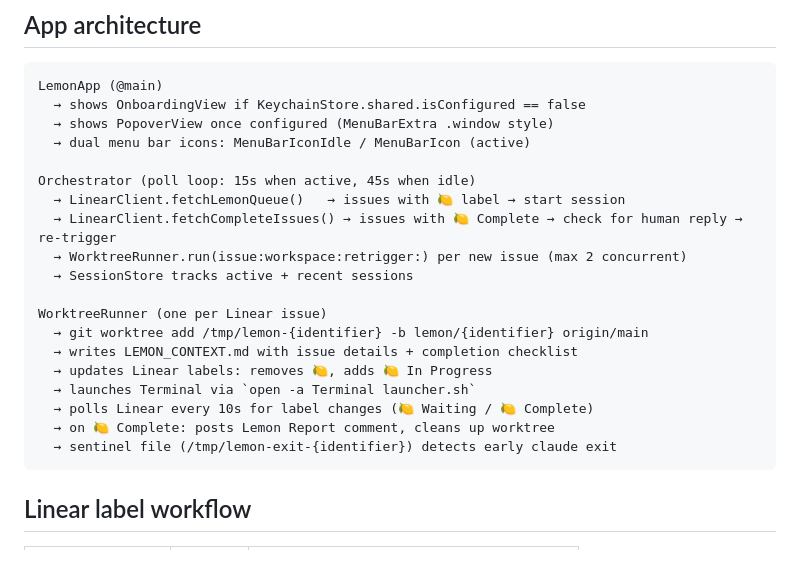
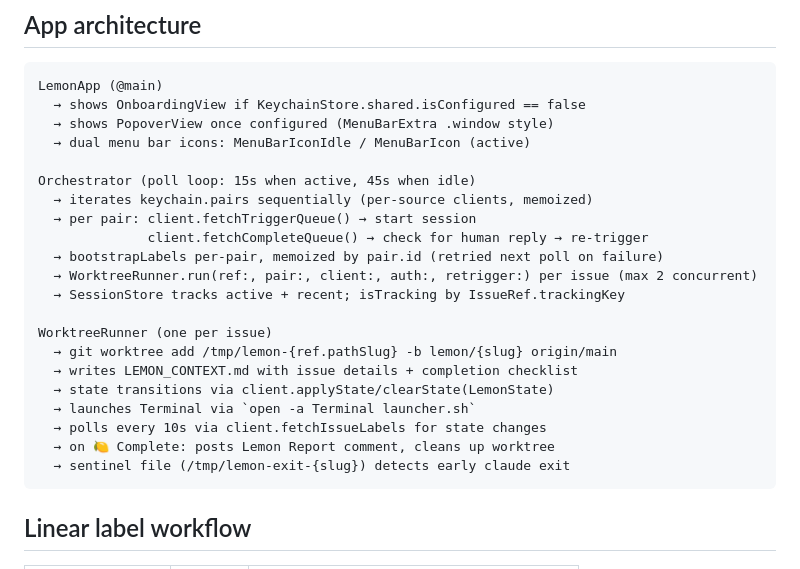
Before and after one commit to frkline/lemon, a Markdown page: CLAUDE.md, the part around one of its changes. GitHub-like rendering.

````diff
--- a/CLAUDE.md
+++ b/CLAUDE.md
@@ -39,19 +60,21 @@ LemonApp (@main)
   → dual menu bar icons: MenuBarIconIdle / MenuBarIcon (active)
 
 Orchestrator (poll loop: 15s when active, 45s when idle)
-  → LinearClient.fetchLemonQueue()   → issues with 🍋 label → start session
-  → LinearClient.fetchCompleteIssues() → issues with 🍋 Complete → check for human reply → re-trigger
-  → WorktreeRunner.run(issue:workspace:retrigger:) per new issue (max 2 concurrent)
-  → SessionStore tracks active + recent sessions
+  → iterates keychain.pairs sequentially (per-source clients, memoized)
+  → per pair: client.fetchTriggerQueue() → start session
+              client.fetchCompleteQueue() → check for human reply → re-trigger
+  → bootstrapLabels per-pair, memoized by pair.id (retried next poll on failure)
+  → WorktreeRunner.run(ref:, pair:, client:, auth:, retrigger:) per issue (max 2 concurrent)
+  → SessionStore tracks active + recent; isTracking by IssueRef.trackingKey
 
-WorktreeRunner (one per Linear issue)
-  → git worktree add /tmp/lemon-{identifier} -b lemon/{identifier} origin/main
+WorktreeRunner (one per issue)
+  → git worktree add /tmp/lemon-{ref.pathSlug} -b lemon/{slug} origin/main
   → writes LEMON_CONTEXT.md with issue details + completion checklist
-  → updates Linear labels: removes 🍋, adds 🍋 In Progress
+  → state transitions via client.applyState/clearState(LemonState)
   → launches Terminal via `open -a Terminal launcher.sh`
-  → polls Linear every 10s for label changes (🍋 Waiting / 🍋 Complete)
+  → polls every 10s via client.fetchIssueLabels for state changes
   → on 🍋 Complete: posts Lemon Report comment, cleans up worktree
-  → sentinel file (/tmp/lemon-exit-{identifier}) detects early claude exit
+  → sentinel file (/tmp/lemon-exit-{slug}) detects early claude exit
 ```
 
 ## Linear label workflow
````
Also changed, not shown: other parts of CLAUDE.md (+29 -8 lines).
